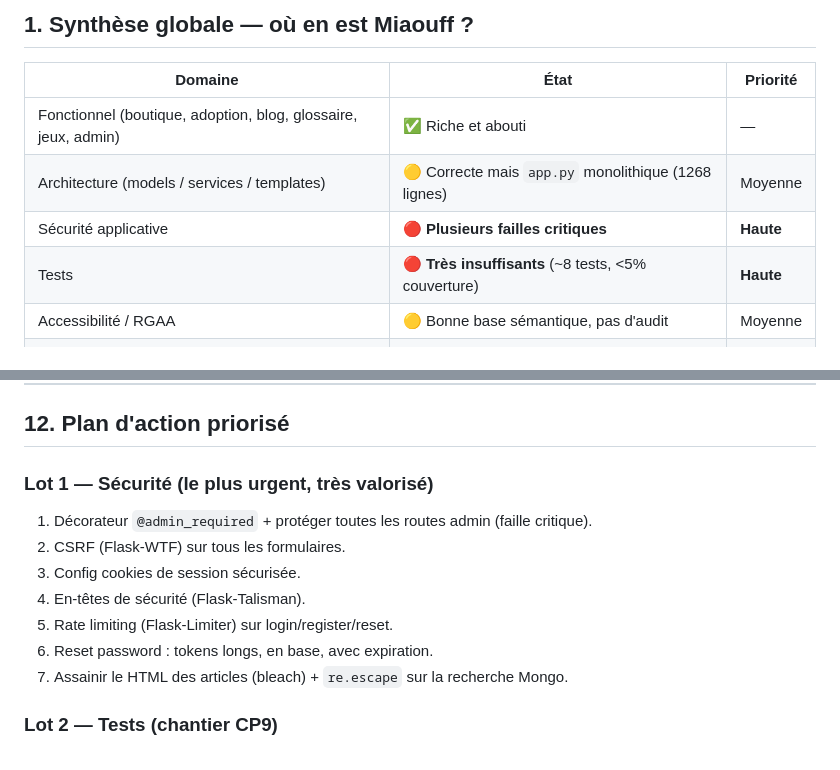
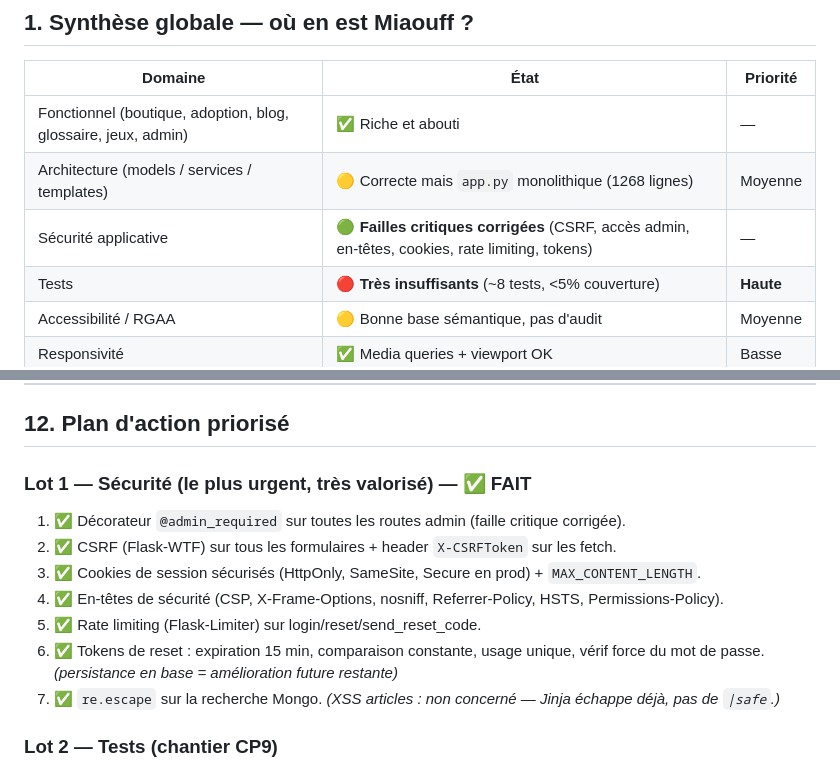
Before and after one commit to julie-carli/Miaouff, a Markdown page: docs/etat-des-lieux-cda.md, 2 parts joined by grey strips. Drawn GitHub-style.

Commit message:
docs: mark security lot as completed in état des lieux
Co-Authored-By: Claude Opus 4.8 (1M context) <noreply@anthropic.com>

```diff
--- a/docs/etat-des-lieux-cda.md
+++ b/docs/etat-des-lieux-cda.md
@@ -42,7 +42,7 @@ Le titre CDA = **3 activités-types (AT)** découpées en **11 compétences prof
 |---|---|---|
 | Fonctionnel (boutique, adoption, blog, glossaire, jeux, admin) | ✅ Riche et abouti | — |
 | Architecture (models / services / templates) | 🟡 Correcte mais `app.py` monolithique (1268 lignes) | Moyenne |
-| Sécurité applicative | 🔴 **Plusieurs failles critiques** | **Haute** |
+| Sécurité applicative | 🟢 **Failles critiques corrigées** (CSRF, accès admin, en-têtes, cookies, rate limiting, tokens) | — |
 | Tests | 🔴 **Très insuffisants** (~8 tests, <5% couverture) | **Haute** |
 | Accessibilité / RGAA | 🟡 Bonne base sémantique, pas d'audit | Moyenne |
 | Responsivité | ✅ Media queries + viewport OK | Basse |
@@ -383,14 +383,14 @@ Cibles concrètes pour Miaouff :
 
 ## 12. Plan d'action priorisé
 
-### Lot 1 — Sécurité (le plus urgent, très valorisé)
-1. Décorateur `@admin_required` + protéger toutes les routes admin (faille critique).
-2. CSRF (Flask-WTF) sur tous les formulaires.
-3. Config cookies de session sécurisée.
-4. En-têtes de sécurité (Flask-Talisman).
-5. Rate limiting (Flask-Limiter) sur login/register/reset.
-6. Reset password : tokens longs, en base, avec expiration.
-7. Assainir le HTML des articles (bleach) + `re.escape` sur la recherche Mongo.
+### Lot 1 — Sécurité (le plus urgent, très valorisé) — ✅ FAIT
+1. ✅ Décorateur `@admin_required` sur toutes les routes admin (faille critique corrigée).
+2. ✅ CSRF (Flask-WTF) sur tous les formulaires + header `X-CSRFToken` sur les fetch.
+3. ✅ Cookies de session sécurisés (HttpOnly, SameSite, Secure en prod) + `MAX_CONTENT_LENGTH`.
+4. ✅ En-têtes de sécurité (CSP, X-Frame-Options, nosniff, Referrer-Policy, HSTS, Permissions-Policy).
+5. ✅ Rate limiting (Flask-Limiter) sur login/reset/send_reset_code.
+6. ✅ Tokens de reset : expiration 15 min, comparaison constante, usage unique, vérif force du mot de passe. *(persistance en base = amélioration future restante)*
+7. ✅ `re.escape` sur la recherche Mongo. *(XSS articles : non concerné — Jinja échappe déjà, pas de `|safe`.)*
 
 ### Lot 2 — Tests (chantier CP9)
 8. Tests unitaires `services/` + tests d'intégration routes/auth/autorisation.
```
